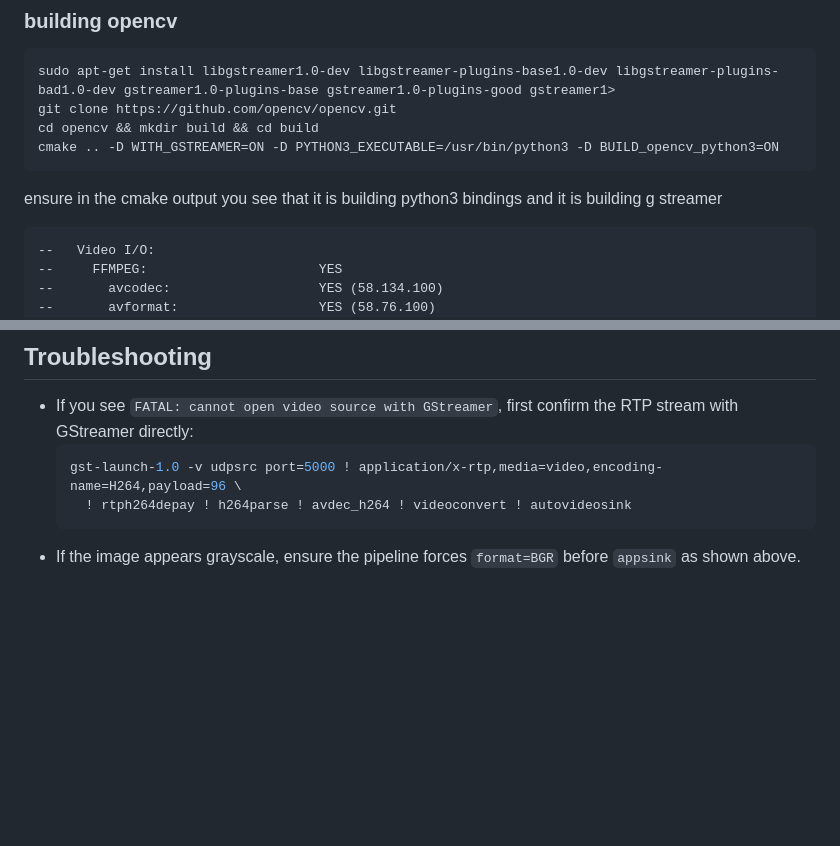
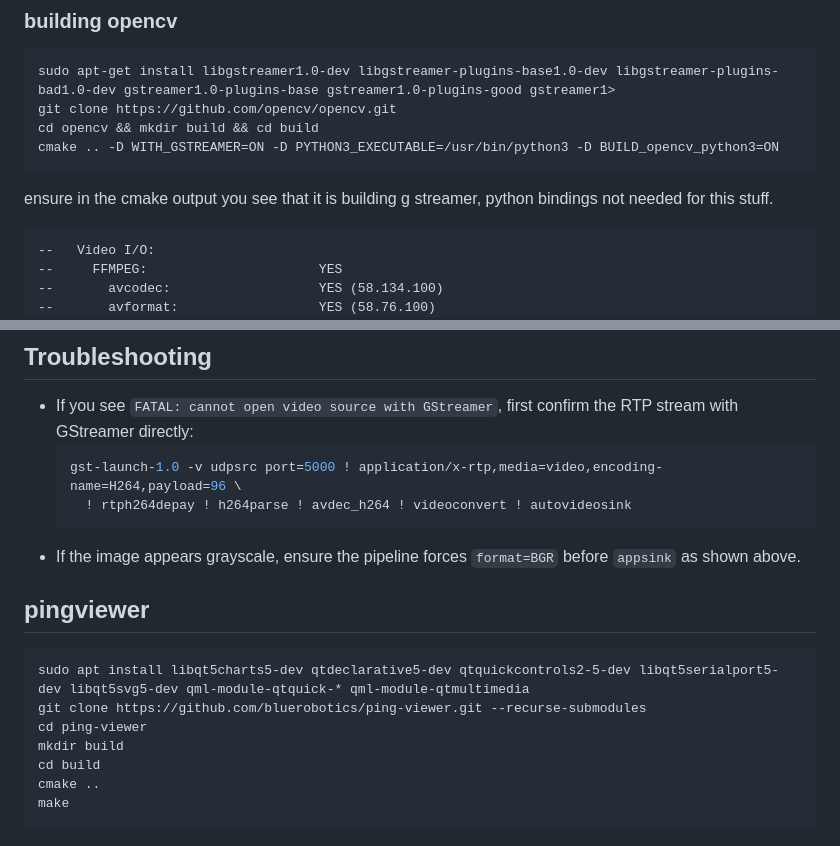
Before and after one commit to ethandsz/UnderwaterORB, a Markdown page: README.md, 2 parts joined by grey strips. GitHub-like rendering; blank space fills up the shorter version.

Commit message:
updating install directions

````diff
--- a/README.md
+++ b/README.md
@@ -20,7 +20,7 @@ cd opencv && mkdir build && cd build
 cmake .. -D WITH_GSTREAMER=ON -D PYTHON3_EXECUTABLE=/usr/bin/python3 -D BUILD_opencv_python3=ON
 ```
 
-ensure in the cmake output you see that it is building python3 bindings and it is building g streamer
+ensure in the cmake output you see that it is building g streamer, python bindings not needed for this stuff.
 ```
 --   Video I/O:
 --     FFMPEG:                      YES
@@ -116,3 +116,15 @@ export LD_LIBRARY_PATH=$LD_LIBRARY_PATH:/usr/local/lib
     ! rtph264depay ! h264parse ! avdec_h264 ! videoconvert ! autovideosink
   ```
 - If the image appears grayscale, ensure the pipeline forces `format=BGR` before `appsink` as shown above.
+
+## pingviewer
+
+```
+sudo apt install libqt5charts5-dev qtdeclarative5-dev qtquickcontrols2-5-dev libqt5serialport5-dev libqt5svg5-dev qml-module-qtquick-* qml-module-qtmultimedia
+git clone https://github.com/bluerobotics/ping-viewer.git --recurse-submodules
+cd ping-viewer
+mkdir build
+cd build
+cmake ..
+make
+```
````
